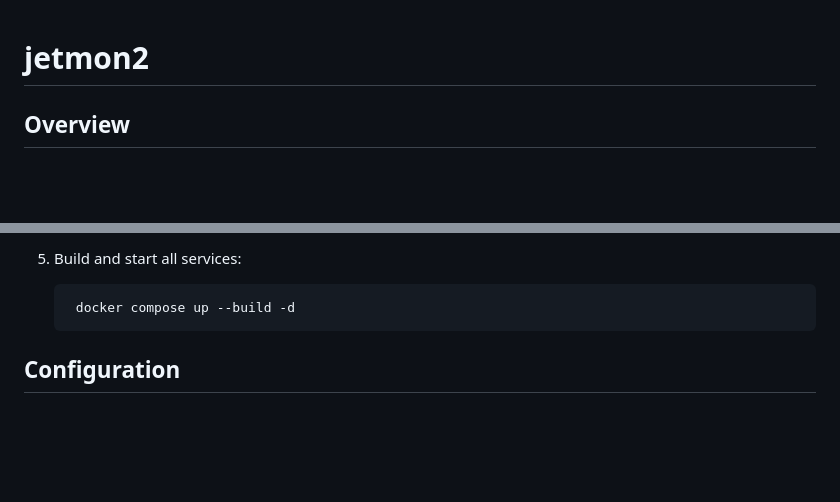
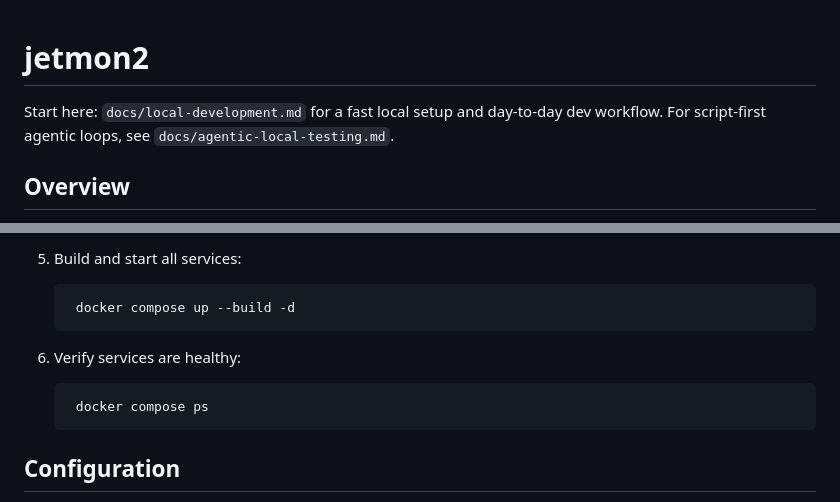
Before and after one commit to Automattic/jetmon, a Markdown page: README.md, 2 parts joined by grey strips. Drawn GitHub-style; blank space fills up the shorter version.

```diff
--- a/README.md
+++ b/README.md
@@ -1,5 +1,8 @@
 jetmon2
 =======
+
+Start here: `docs/local-development.md` for a fast local setup and day-to-day dev workflow.
+For script-first agentic loops, see `docs/agentic-local-testing.md`.
 
 Overview
 --------
@@ -67,6 +70,10 @@ Installation
 5) Build and start all services:
 
 		docker compose up --build -d
+
+6) Verify services are healthy:
+
+		docker compose ps
 
 
 Configuration
```
Also changed, not shown: other parts of README.md (+11 -4 lines).
